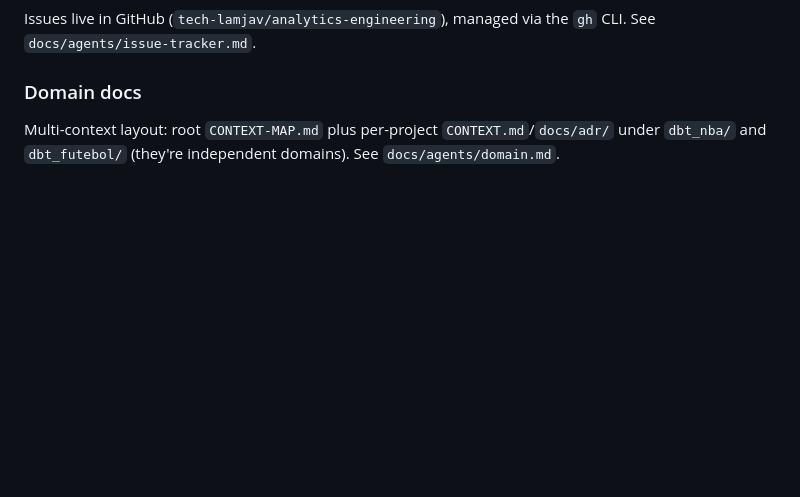
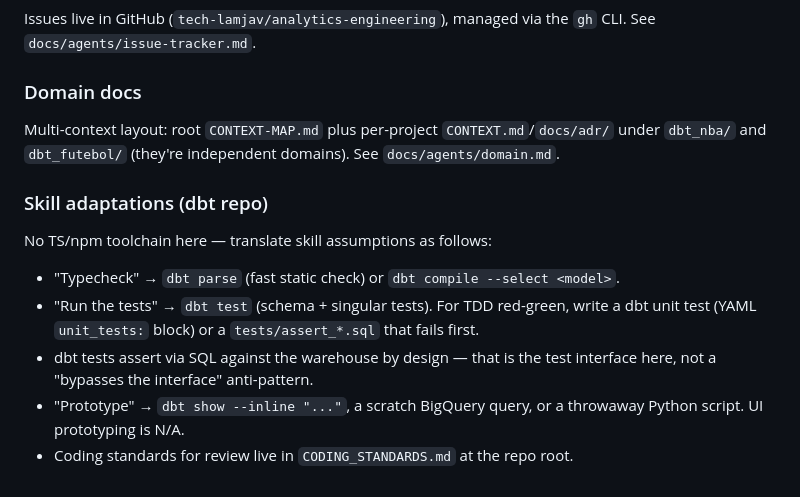
Before and after one commit to tech-lamjav/analytics-engineering, a Markdown page: CLAUDE.md, the part around the change. GitHub-like rendering; blank space fills up the shorter version.

```diff
--- a/CLAUDE.md
+++ b/CLAUDE.md
@@ -114,3 +114,13 @@ Issues live in GitHub (`tech-lamjav/analytics-engineering`), managed via the `gh
 ### Domain docs
 
 Multi-context layout: root `CONTEXT-MAP.md` plus per-project `CONTEXT.md`/`docs/adr/` under `dbt_nba/` and `dbt_futebol/` (they're independent domains). See `docs/agents/domain.md`.
+
+### Skill adaptations (dbt repo)
+
+No TS/npm toolchain here — translate skill assumptions as follows:
+
+- "Typecheck" → `dbt parse` (fast static check) or `dbt compile --select <model>`.
+- "Run the tests" → `dbt test` (schema + singular tests). For TDD red-green, write a dbt unit test (YAML `unit_tests:` block) or a `tests/assert_*.sql` that fails first.
+- dbt tests assert via SQL against the warehouse by design — that is the test interface here, not a "bypasses the interface" anti-pattern.
+- "Prototype" → `dbt show --inline "..."`, a scratch BigQuery query, or a throwaway Python script. UI prototyping is N/A.
+- Coding standards for review live in `CODING_STANDARDS.md` at the repo root.
```
Also changed, not shown: CODING_STANDARDS.md (added, +66 -0 lines).
